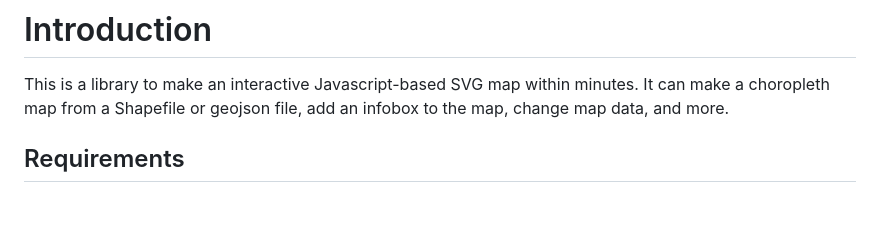
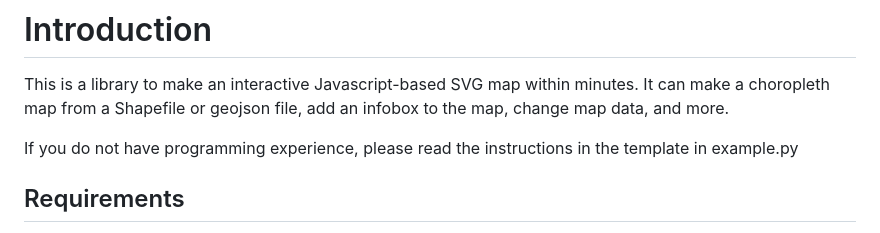
Before and after one commit to geographieactuelle/fairedescartes, a Markdown page: README.md, the part around the change. Drawn GitHub-style; blank space fills up the shorter version.

```diff
--- a/README.md
+++ b/README.md
@@ -2,6 +2,8 @@
 
 
 This is a library to make an interactive Javascript-based SVG map within minutes. It can make a choropleth map from a Shapefile or geojson file, add an infobox to the map, change map data, and more.
+
+If you do not have programming experience, please read the instructions in the template in example.py
 
 
 ## Requirements
```
